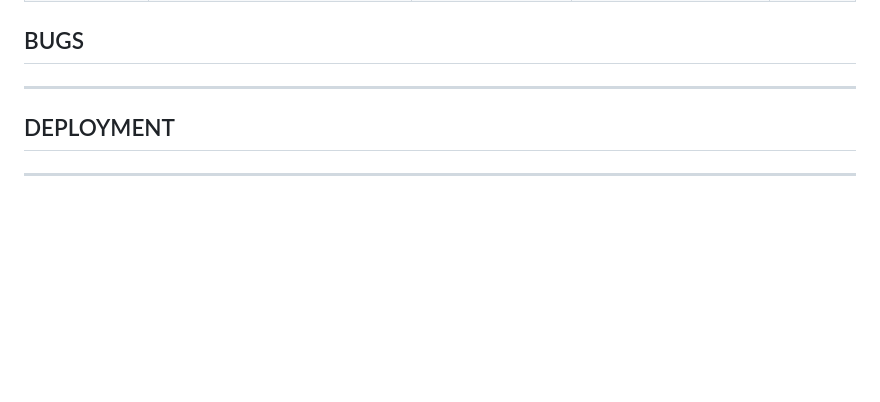
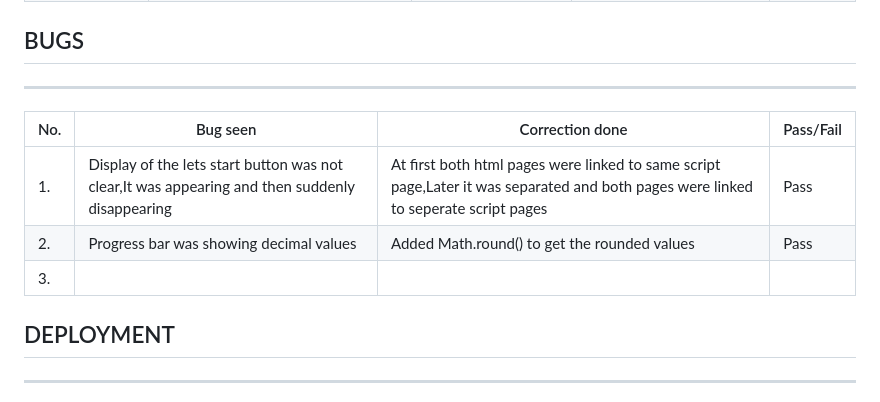
Before and after one commit to sari-rahul/online-quize, a Markdown page: README.md, the part around the change. Rendered like a GitHub page; blank space fills up the shorter version.

Commit message:
add bugs in readme

```diff
--- a/README.md
+++ b/README.md
@@ -203,6 +203,11 @@ Login button|When clicked should take to the landing page and allow the user to
 
 ## BUGS
 ---
+|No. |Bug seen          |Correction done   |Pass/Fail
+|-------| ----------------------------- | ------------------------------------------------------------------------------------------------------------------------------------ | ------------------------------------- |
+|1.|Display of the lets start button was not clear,It was appearing and then suddenly disappearing|At first both html pages were linked to same script page,Later it was separated and both pages were linked to seperate script pages|Pass|
+|2.|Progress bar was showing decimal values|Added Math.round() to get the rounded values|Pass|
+|3.|
 
 
 ## DEPLOYMENT
```
